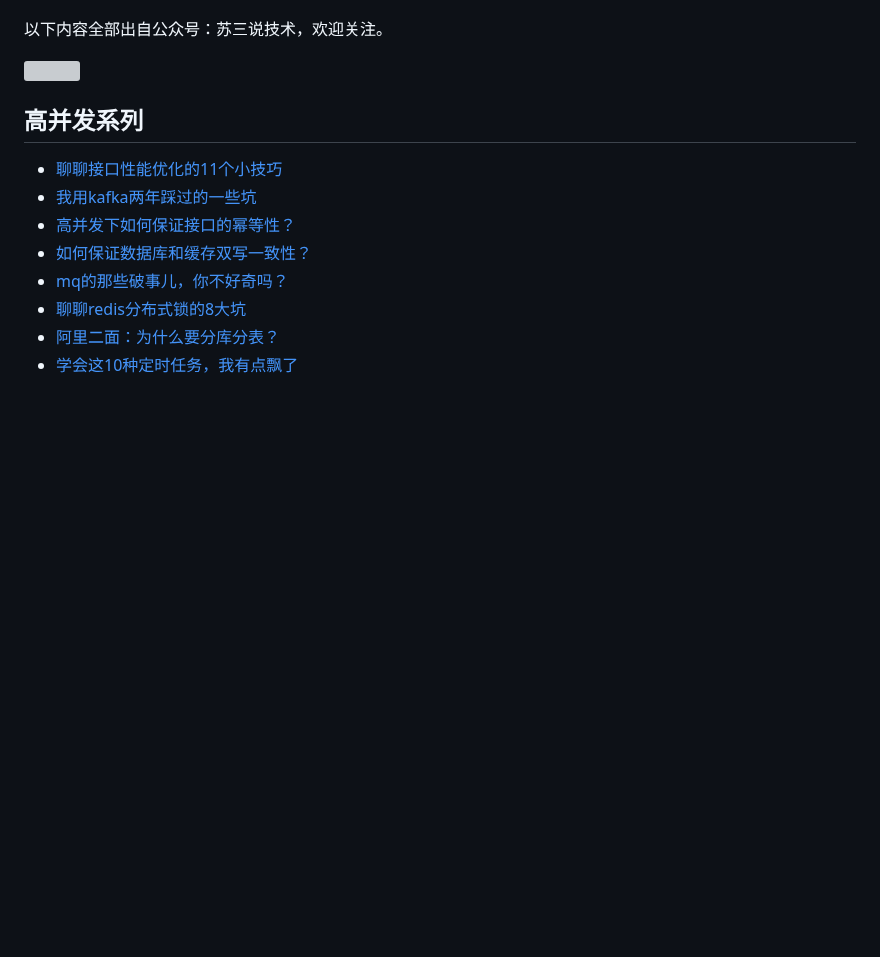
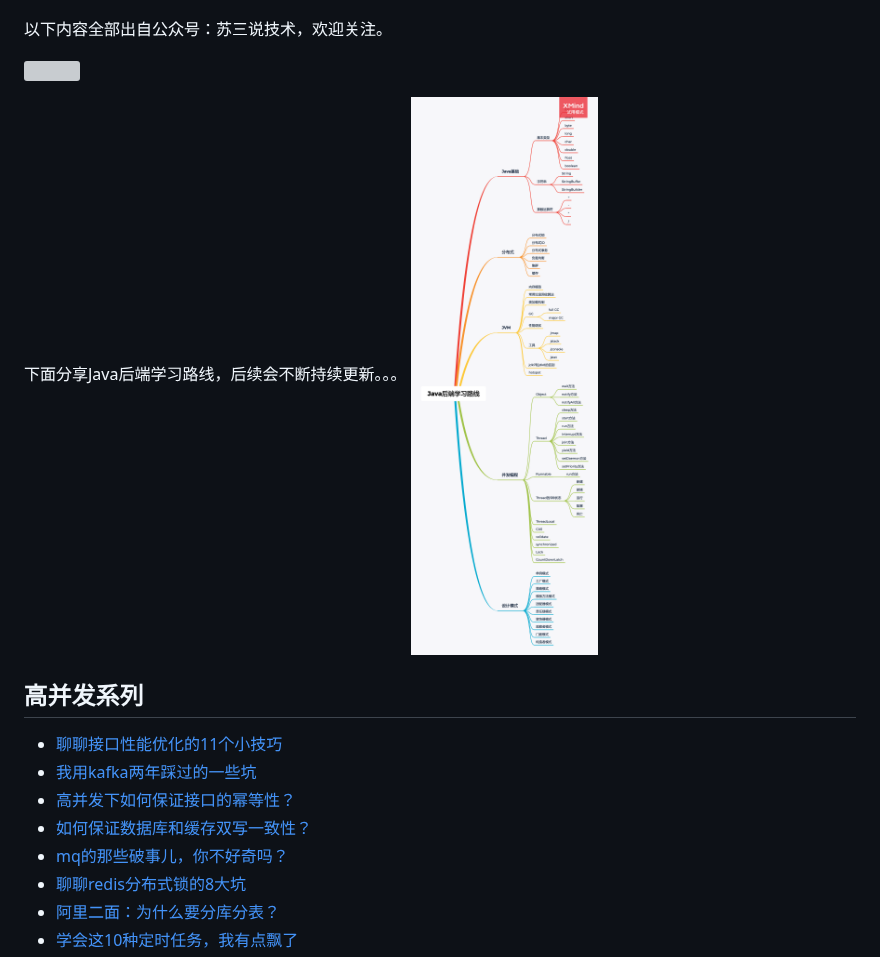
Before and after one commit to dvsusan/susanSayJava, a Markdown page: README.md, the part around the change. GitHub-like rendering; pictures changed too: docs/学习路线/Java后端学习路线.png (added); blank space fills up the shorter version; grey boxes are pictures that could not be loaded.

Commit message:
增加学习路线

```diff
--- a/README.md
+++ b/README.md
@@ -17,6 +17,9 @@
 以下内容全部出自公众号：苏三说技术，欢迎关注。
 
 ![](https://pic.imgdb.cn/item/62bf06e01d64b07066781ad4.jpg#pic_left)
+
+下面分享Java后端学习路线，后续会不断持续更新。。。
+![](docs/学习路线/Java后端学习路线.png)
 
 ## 高并发系列
 - [聊聊接口性能优化的11个小技巧](https://mp.weixin.qq.com/s?__biz=MzkwNjMwMTgzMQ==&mid=2247490731&idx=1&sn=29ed0295c7990157a3a56ba33cf7f8be&chksm=c0ebc443f79c4d55a2bac81744992c96f97737e5d0717ec99231f4d08f57a7f0220eafdac9c9&token=426403078&lang=zh_CN#rd)
```
